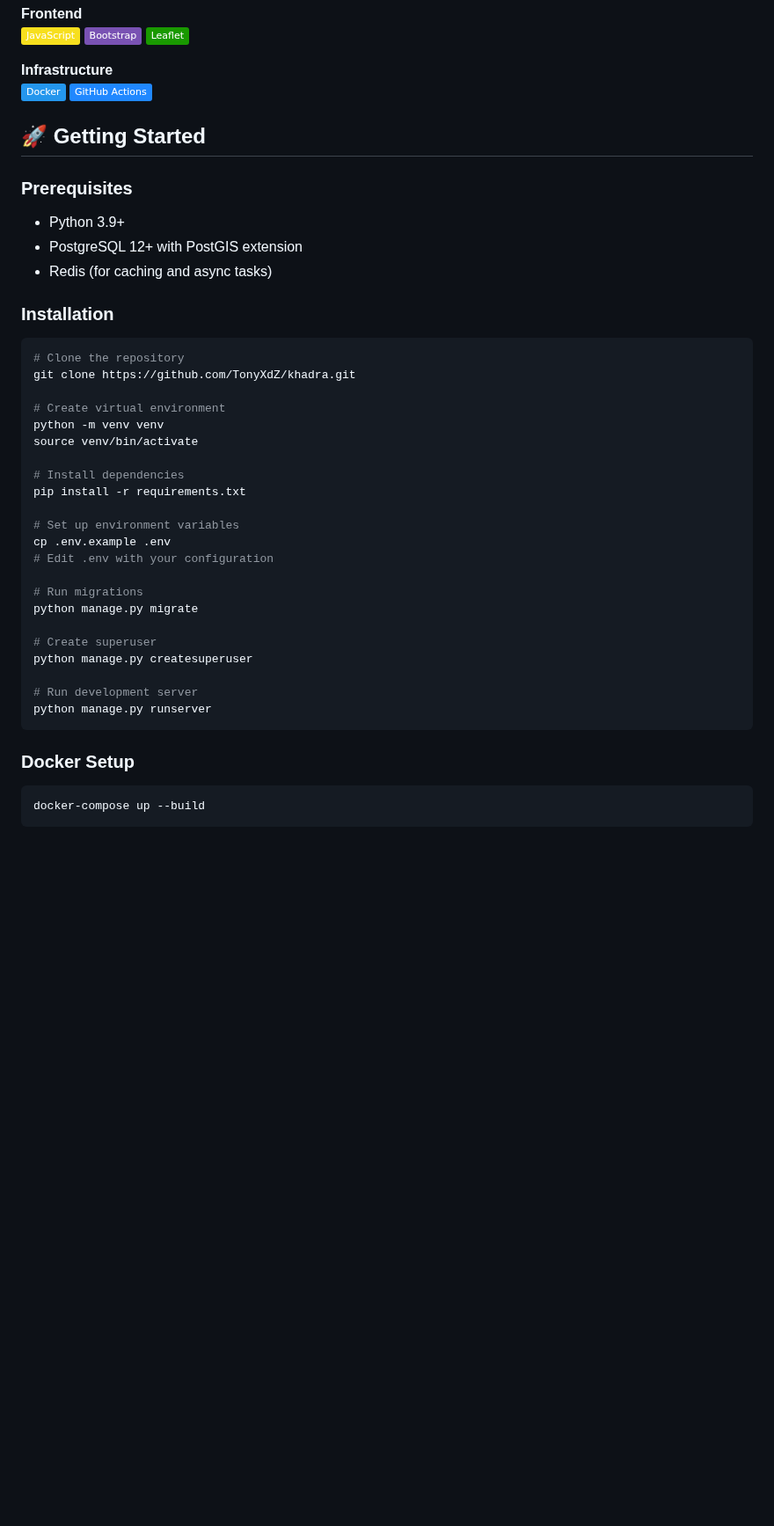
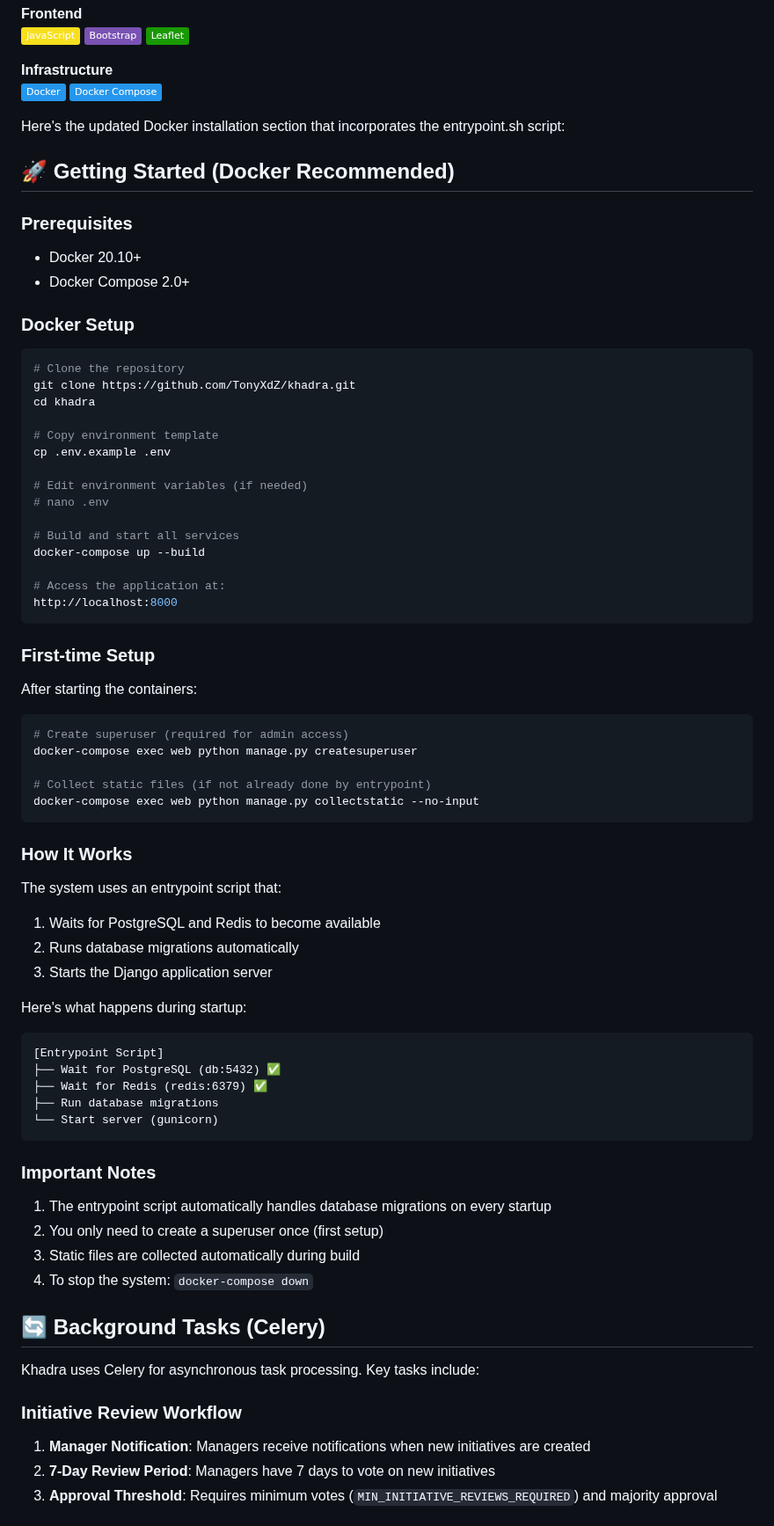
Before and after one commit to TonyXdZ/khadra, a Markdown page: README.md, the part around one of its changes. Shown at 88% size. Drawn GitHub-style; badges without logos; blank space fills up the shorter version.

Commit message:
docs: overhaul README with Docker focus and designer invitation

````diff
--- a/README.md
+++ b/README.md
@@ -25,41 +36,75 @@ Khadra is a Django-powered web application for an Algerian non-profit organizati
 
 **Infrastructure**
 ![Docker](https://img.shields.io/badge/Docker-2496ED?logo=docker&logoColor=white)
-![GitHub Actions](https://img.shields.io/badge/GitHub_Actions-2088FF?logo=github-actions&logoColor=white)
+![Docker Compose](https://img.shields.io/badge/Docker_Compose-2496ED?logo=docker&logoColor=white)
 
-## 🚀 Getting Started
+
+Here's the updated Docker installation section that incorporates the entrypoint.sh script:
+
+
+## 🚀 Getting Started (Docker Recommended)
 
 ### Prerequisites
-- Python 3.9+
-- PostgreSQL 12+ with PostGIS extension
-- Redis (for caching and async tasks)
+- Docker 20.10+
+- Docker Compose 2.0+
 
-### Installation
+### Docker Setup
 ```bash
 # Clone the repository
 git clone https://github.com/TonyXdZ/khadra.git
+cd khadra
 
-# Create virtual environment
-python -m venv venv
-source venv/bin/activate
+# Copy environment template
+cp .env.example .env
 
-# Install dependencies
-pip install -r requirements.txt
+# Edit environment variables (if needed)
+# nano .env
 
-# Set up environment variables
-cp .env.example .env
-# Edit .env with your configuration
+# Build and start all services
+docker-compose up --build
 
-# Run migrations
-python manage.py migrate
-
-# Create superuser
-python manage.py createsuperuser
-
-# Run development server
-python manage.py runserver
+# Access the application at:
+http://localhost:8000
 ```
 
-### Docker Setup
+### First-time Setup
+After starting the containers:
 ```bash
-docker-compose up --build
+# Create superuser (required for admin access)
+docker-compose exec web python manage.py createsuperuser
+
+# Collect static files (if not already done by entrypoint)
+docker-compose exec web python manage.py collectstatic --no-input
+```
+
+### How It Works
+The system uses an entrypoint script that:
+1. Waits for PostgreSQL and Redis to become available
+2. Runs database migrations automatically
+3. Starts the Django application server
+
+Here's what happens during startup:
+```
+[Entrypoint Script]
+├── Wait for PostgreSQL (db:5432) ✅
+├── Wait for Redis (redis:6379) ✅
+├── Run database migrations
+└── Start server (gunicorn)
+```
+
+### Important Notes
+1. The entrypoint script automatically handles database migrations on every startup
+2. You only need to create a superuser once (first setup)
+3. Static files are collected automatically during build
+4. To stop the system: `docker-compose down`
+
+## 🔄 Background Tasks (Celery)
+
+Khadra uses Celery for asynchronous task processing. Key tasks include:
+
+### Initiative Review Workflow
+
+1. **Manager Notification**: Managers receive notifications when new initiatives are created
+2. **7-Day Review Period**: Managers have 7 days to vote on new initiatives
+3. **Approval Threshold**: Requires minimum votes (`MIN_INITIATIVE_REVIEWS_REQUIRED`) and majority approval
+
````
Also changed, not shown: other parts of README.md (+81 -25 lines).
